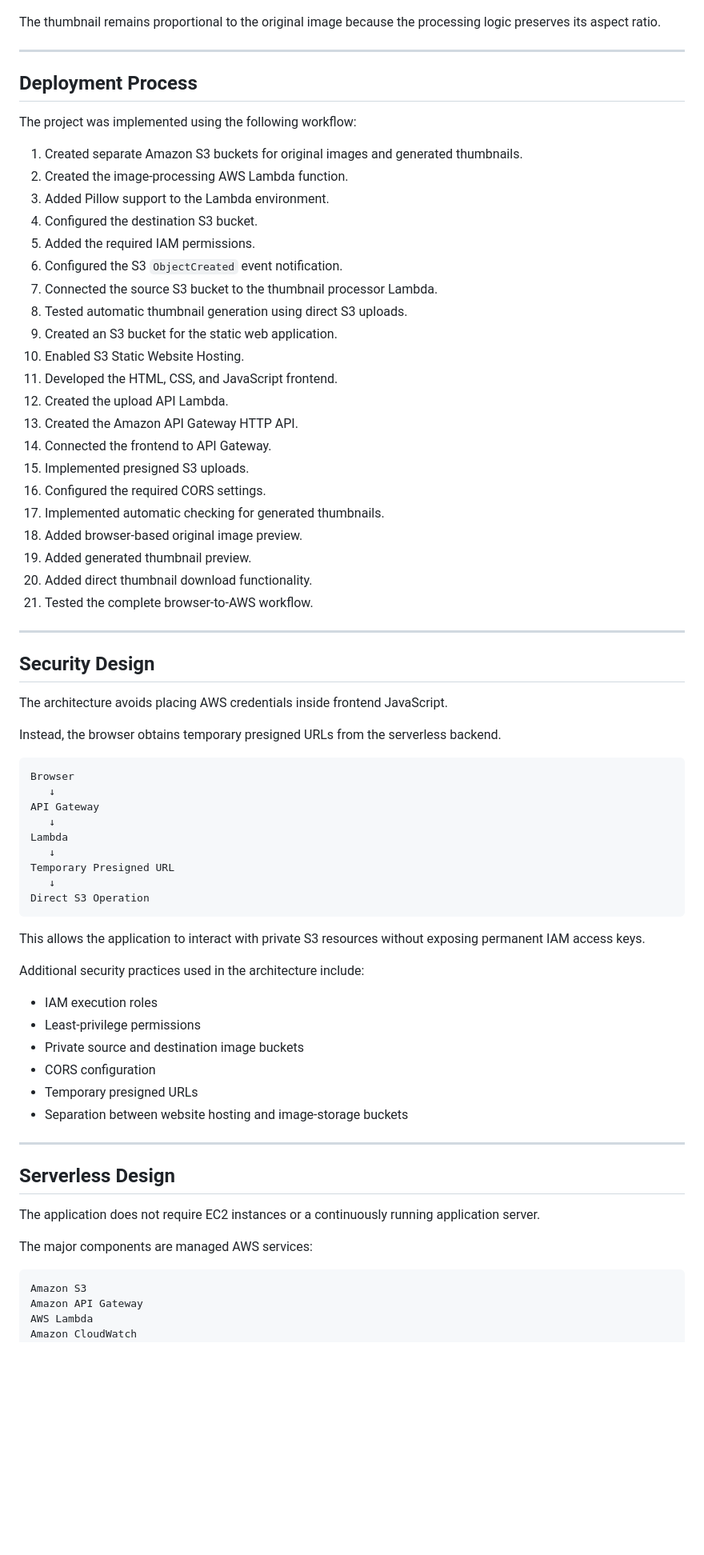
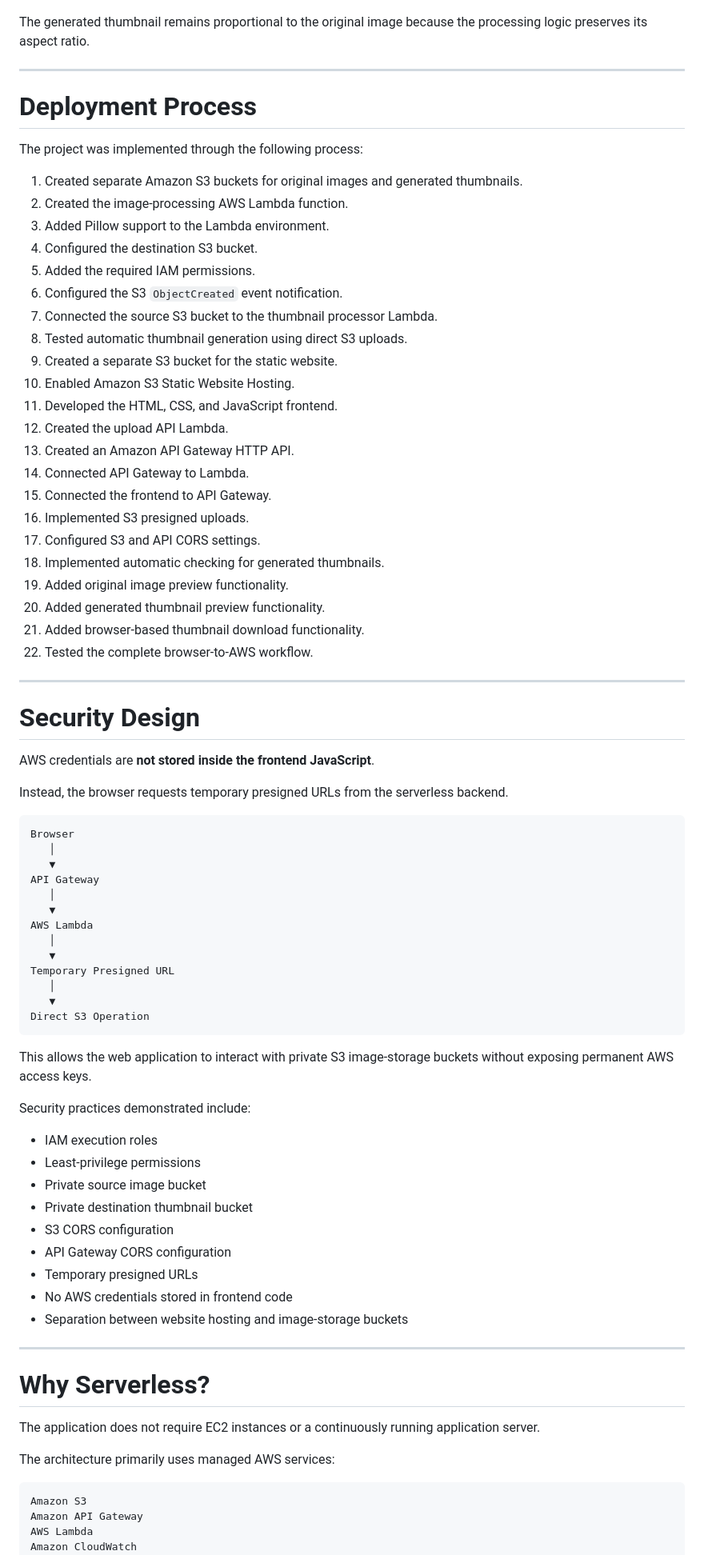
Before and after one commit to yabeshisaac/aws-serverless-thumbnail-generator, a Markdown page: README.md, the part around one of its changes. Shown at 80% size. Drawn GitHub-style; blank space fills up the shorter version.

````diff
--- a/README.md
+++ b/README.md
@@ -504,13 +590,13 @@ The image-processing result can also be verified by comparing the original image
 
 ![Original vs Generated Thumbnail](screenshots/before-after-thumbnail.png)
 
-The thumbnail remains proportional to the original image because the processing logic preserves its aspect ratio.
+The generated thumbnail remains proportional to the original image because the processing logic preserves its aspect ratio.
 
 ---
 
-## Deployment Process
+# Deployment Process
 
-The project was implemented using the following workflow:
+The project was implemented through the following process:
 
 1. Created separate Amazon S3 buckets for original images and generated thumbnails.
 2. Created the image-processing AWS Lambda function.
@@ -520,58 +606,66 @@ The project was implemented using the following workflow:
 6. Configured the S3 `ObjectCreated` event notification.
 7. Connected the source S3 bucket to the thumbnail processor Lambda.
 8. Tested automatic thumbnail generation using direct S3 uploads.
-9. Created an S3 bucket for the static web application.
-10. Enabled S3 Static Website Hosting.
+9. Created a separate S3 bucket for the static website.
+10. Enabled Amazon S3 Static Website Hosting.
 11. Developed the HTML, CSS, and JavaScript frontend.
 12. Created the upload API Lambda.
-13. Created the Amazon API Gateway HTTP API.
-14. Connected the frontend to API Gateway.
-15. Implemented presigned S3 uploads.
-16. Configured the required CORS settings.
-17. Implemented automatic checking for generated thumbnails.
-18. Added browser-based original image preview.
-19. Added generated thumbnail preview.
-20. Added direct thumbnail download functionality.
-21. Tested the complete browser-to-AWS workflow.
+13. Created an Amazon API Gateway HTTP API.
+14. Connected API Gateway to Lambda.
+15. Connected the frontend to API Gateway.
+16. Implemented S3 presigned uploads.
+17. Configured S3 and API CORS settings.
+18. Implemented automatic checking for generated thumbnails.
+19. Added original image preview functionality.
+20. Added generated thumbnail preview functionality.
+21. Added browser-based thumbnail download functionality.
+22. Tested the complete browser-to-AWS workflow.
 
 ---
 
-## Security Design
+# Security Design
 
-The architecture avoids placing AWS credentials inside frontend JavaScript.
+AWS credentials are **not stored inside the frontend JavaScript**.
 
-Instead, the browser obtains temporary presigned URLs from the serverless backend.
+Instead, the browser requests temporary presigned URLs from the serverless backend.
 
 ```text
 Browser
-   ↓
+   │
+   ▼
 API Gateway
-   ↓
-Lambda
-   ↓
+   │
+   ▼
+AWS Lambda
+   │
+   ▼
 Temporary Presigned URL
-   ↓
+   │
+   ▼
 Direct S3 Operation
 ```
 
-This allows the application to interact with private S3 resources without exposing permanent IAM access keys.
+This allows the web application to interact with private S3 image-storage buckets without exposing permanent AWS access keys.
 
-Additional security practices used in the architecture include:
+Security practices demonstrated include:
 
 - IAM execution roles
 - Least-privilege permissions
-- Private source and destination image buckets
-- CORS configuration
+- Private source image bucket
+- Private destination thumbnail bucket
+- S3 CORS configuration
+- API Gateway CORS configuration
 - Temporary presigned URLs
+- No AWS credentials stored in frontend code
 - Separation between website hosting and image-storage buckets
 
 ---
 
-## Serverless Design
+# Why Serverless?
 
 The application does not require EC2 instances or a continuously running application server.
 
-The major components are managed AWS services:
+The architecture primarily uses managed AWS services:
 
 ```text
 Amazon S3
````
Also changed, not shown: other parts of README.md (+241 -153 lines).
